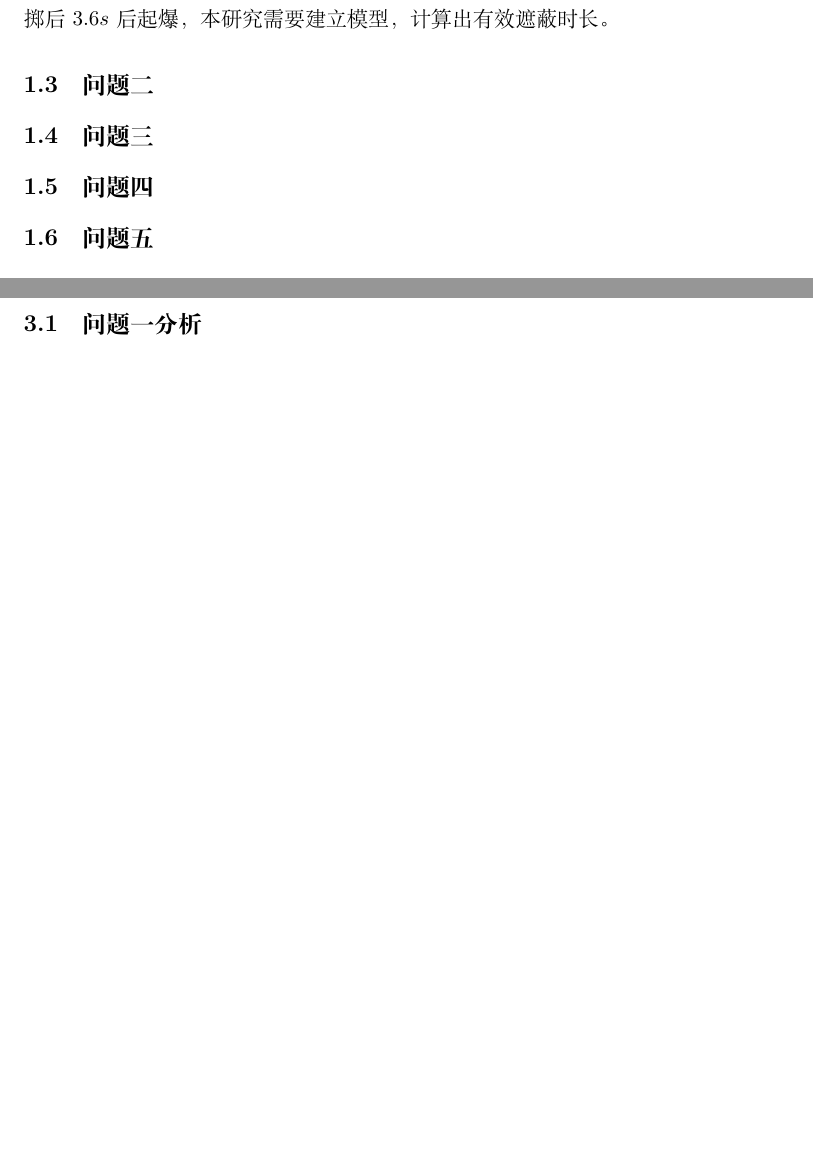
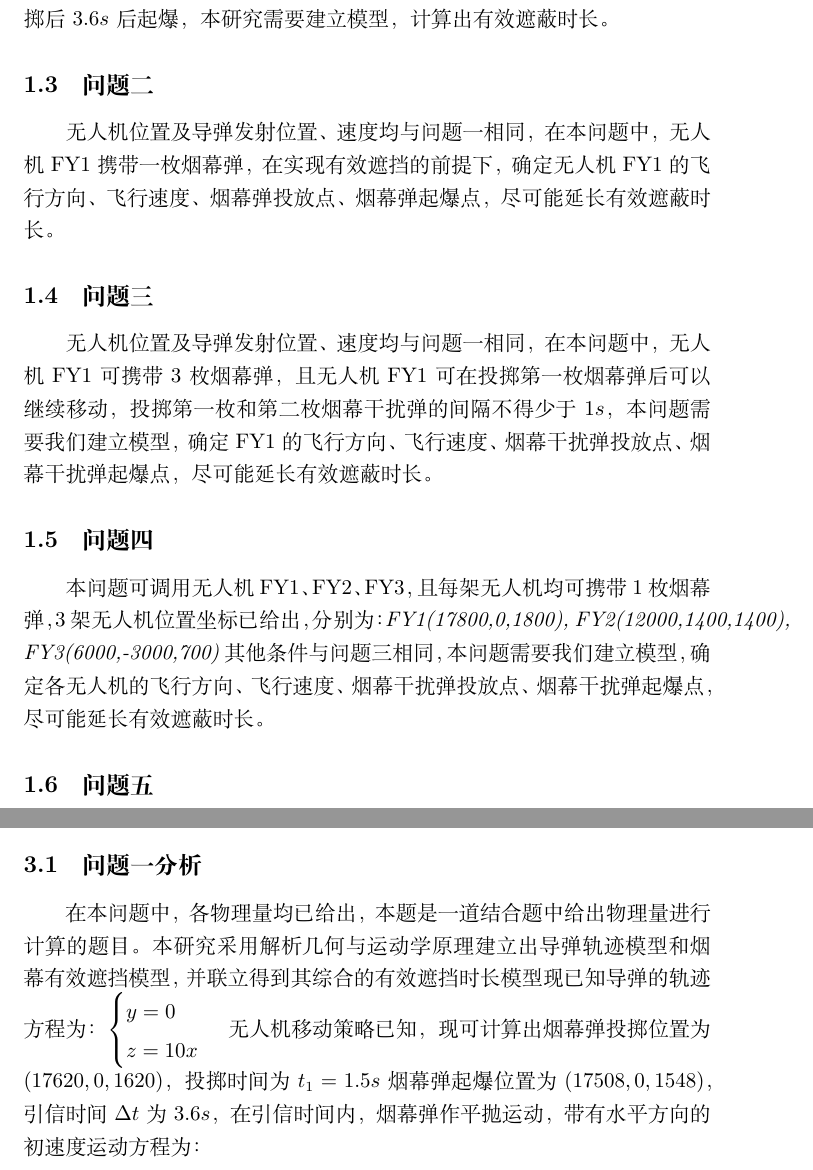
Before and after one commit to mikulovesuki/-------, a LaTeX document (shumo.tex): two parts of pages 2 and 4 of 4 before the commit and two parts of pages 2 and 3 of 4 after it, joined at a grey line, cut so that both start at the same text, the shorter picture padded with empty space. Compiled offline with XeLaTeX.

Commit message:
问题一公式还未推导完毕

```diff
--- a/shumo.tex
+++ b/shumo.tex
@@ -26,7 +26,7 @@
 }
 \setlength{\parindent}{2em} % 设置首行缩进为两个汉字宽度
 \everymath{\displaystyle}
-\title{\large 基于动态规划的烟雾弹掩护目标规划模型(临时标题)}
+\title{\large 基于动态规划的烟雾弹掩护目标投放策略(临时标题)}
 \date{}
 \begin{document}
 \maketitle
@@ -58,10 +58,13 @@
 已知无人机FY1位于$(17800,0,1800)$处，现在敌人从$(20000,0,2000)$处发射一枚速度为$300m/s$的导弹，朝向假目标飞行。现操纵无人机FY1以$120m/s$的速度朝假目标方向移动，并且在$1.5s$后投掷一枚烟幕弹，投掷后$3.6s$后起爆，本研究需要建立模型，计算出有效遮蔽时长。
 \subsection{问题二}
 
+无人机位置及导弹发射位置、速度均与问题一相同，在本问题中，无人机FY1携带一枚烟幕弹，在实现有效遮挡的前提下，确定无人机FY1的飞行方向、飞行速度、烟幕弹投放点、烟幕弹起爆点，尽可能延长有效遮蔽时长。
 \subsection{问题三}
 
+无人机位置及导弹发射位置、速度均与问题一相同，在本问题中，无人机FY1可携带3枚烟幕弹，且无人机FY1可在投掷第一枚烟幕弹后可以继续移动，投掷第一枚和第二枚烟幕干扰弹的间隔不得少于$1s$，本问题需要我们建立模型，确定FY1的飞行方向、飞行速度、烟幕干扰弹投放点、烟幕干扰弹起爆点，尽可能延长有效遮蔽时长。
 \subsection{问题四}
 
+本问题可调用无人机FY1、FY2、FY3，且每架无人机均可携带1枚烟幕弹，3架无人机位置坐标已给出，分别为：\textit{FY1(17800,0,1800), FY2(12000,1400,1400), FY3(6000,-3000,700)}其他条件与问题三相同，本问题需要我们建立模型，确定各无人机的飞行方向、飞行速度、烟幕干扰弹投放点、烟幕干扰弹起爆点，尽可能延长有效遮蔽时长。
 \subsection{问题五}
 
 \section{符号说明}
@@ -90,6 +95,11 @@
     \item 有效遮挡时长的计算：在本研究中，导弹的飞行速度为$300m/s$，烟幕团下落速度为$3m/s$，则有效遮挡时长为：
 \end{itemize}
 \subsection{问题一分析}
+在本问题中，各物理量均已给出，本题是一道结合题中给出物理量进行计算的题目。本研究采用解析几何与运动学原理建立出导弹轨迹模型和烟幕有效遮挡模型，并联立得到其综合的有效遮挡时长模型现已知导弹的轨迹方程为：$\begin{cases}
+    y = 0 \\
+    z = 10x
+\end{cases}$
+无人机移动策略已知，现可计算出烟幕弹投掷位置为$(17620,0,1620)$，投掷时间为$t_1 = 1.5s$烟幕弹起爆位置为$(17508,0,1548)$，引信时间$\Delta t$为$3.6s$，在引信时间内，烟幕弹作平抛运动，带有水平方向的初速度运动方程为：
 
 \subsection{问题二分析}
 
```
Also changed, not shown: shumo.pdf, shumo.tex (6 more changed lines).
